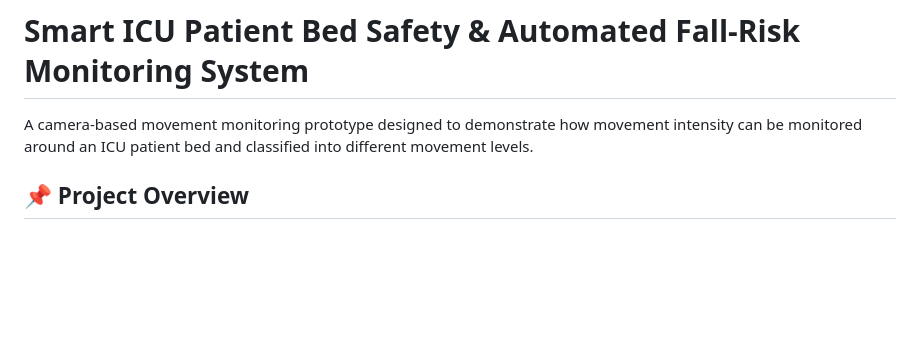
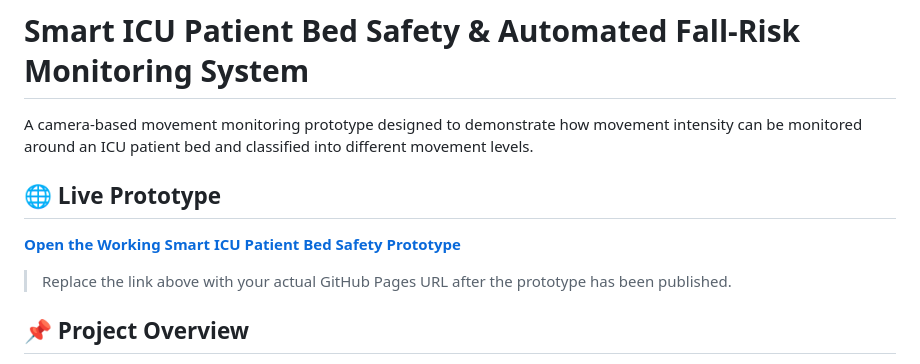
Before and after one commit to TanmaySharmax8/PT-248_Prototype_, a Markdown page: README.md, the part around the change. Rendered like a GitHub page; blank space fills up the shorter version.

Commit message:
About the prototype

```diff
--- a/README.md
+++ b/README.md
@@ -1,6 +1,12 @@
 # Smart ICU Patient Bed Safety & Automated Fall-Risk Monitoring System
 
 A camera-based movement monitoring prototype designed to demonstrate how movement intensity can be monitored around an ICU patient bed and classified into different movement levels.
+
+## 🌐 Live Prototype
+
+**[Open the Working Smart ICU Patient Bed Safety Prototype]((https://tanmaysharmax8.github.io/PT-248_Prototype_/))**
+
+> Replace the link above with your actual GitHub Pages URL after the prototype has been published.
 
 ## 📌 Project Overview
 
```
